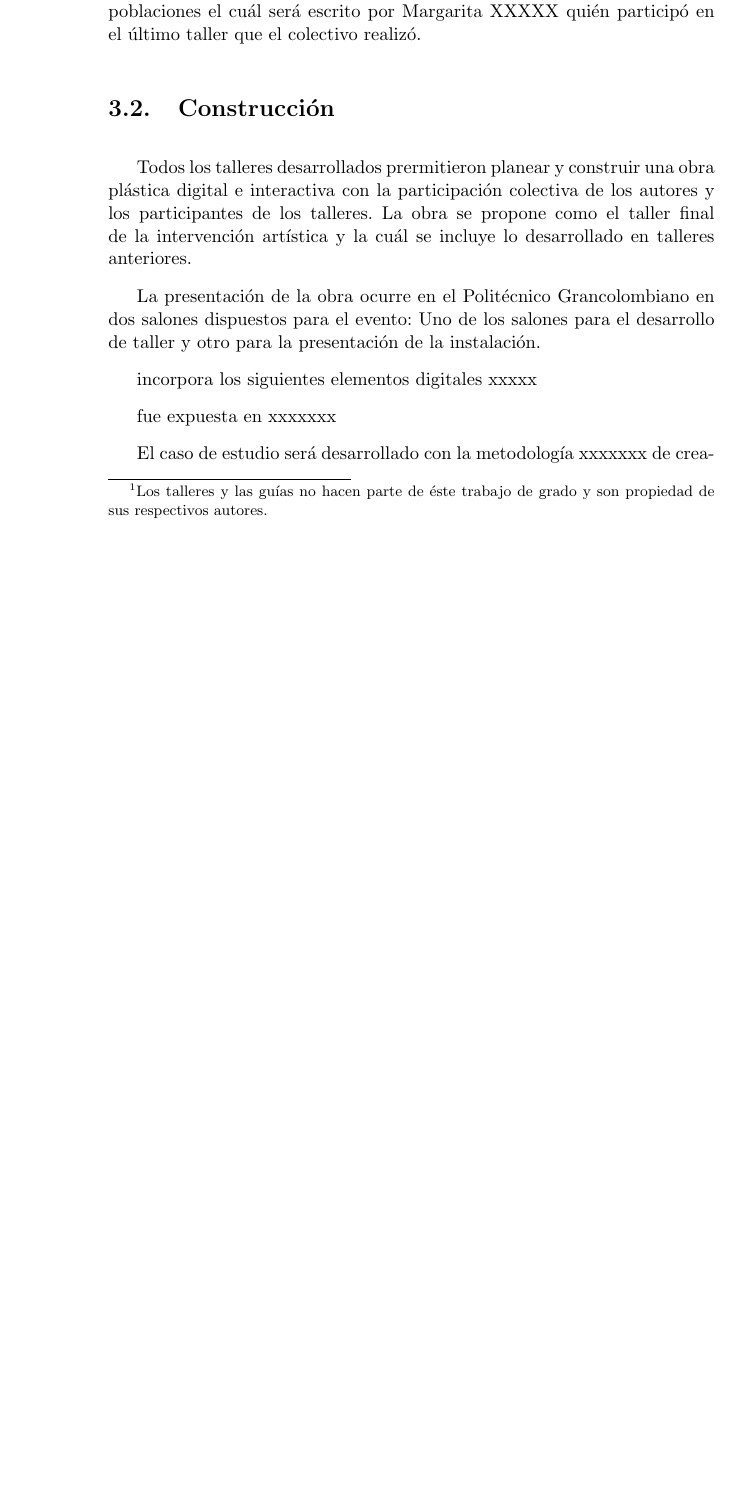
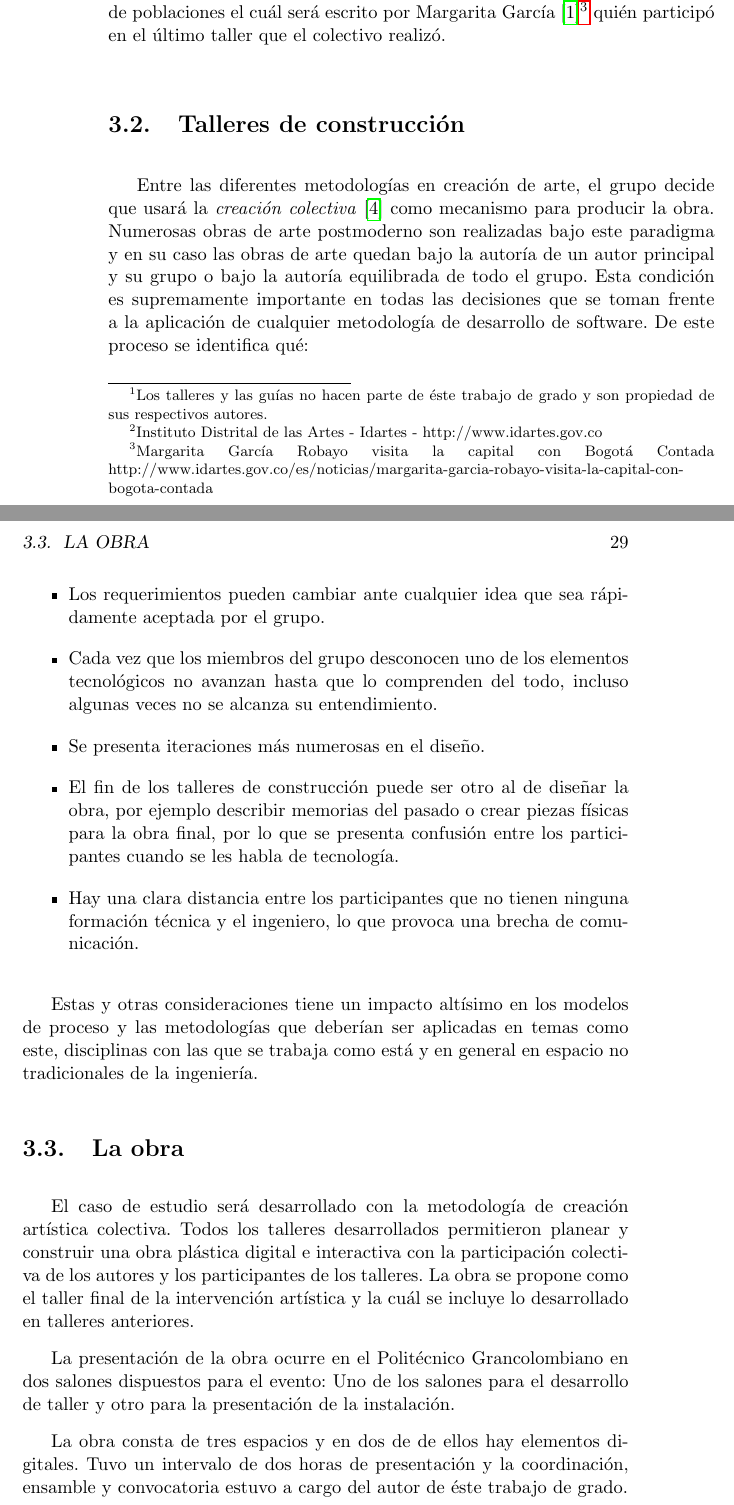
Before and after one commit to jolarter/TesisMaestria, a LaTeX thesis (main.tex, which reads capitulos/capitulo03/capitulo03.tex): part of page 28 of 36 before the commit and two parts of pages 28 and 29 of 38 after it, the two joined at a grey line, cut at the place of the change, the shorter picture padded with empty space. Compiled offline with pdfLaTeX.

Commit message:
Se agregan cambios en el caso de estudio y se estructura la tabla de contenido

```diff
--- a/capitulos/capitulo03/capitulo03.tex
+++ b/capitulos/capitulo03/capitulo03.tex
@@ -15,27 +15,29 @@ Una de las acciones del colectivo fue el desarrollo de una intervención artíst
 
 Durante los talleres se realizaron pequeñas piezas de origami que los participantes usaban para representar algunas de sus memorias y se realizaban guias y talleres desarrollados por los miembros del Colectivo\footnote{Los talleres y las guías no hacen parte de éste trabajo de grado y son propiedad de sus respectivos autores.}. Algunos de los talleres incluyeron acciones que permitieron utilizar la metodolgía de construcción colectiva, la cual es una metodología usada para creación artística y cuyos resultados se usaron para la aplicación de la tecnología de computación pervasiva.
 
-Todo el proceso fue acompañado por Idartes en el proceso de participación ciudadana de construcción del Libro al Viento 2018, para el capítulo de poblaciones el cuál será escrito por Margarita XXXXX quién participó en el último taller que el colectivo realizó.
+Todo el proceso fue acompañado por IDARTES\footnote{Instituto Distrital de las Artes - Idartes - http://www.idartes.gov.co} en el marco de participación ciudadana de construcción del Libro al Viento 2018, para el capítulo de poblaciones el cuál será escrito por Margarita García\cite{idartesmargarita}\footnote{Margarita García Robayo visita la capital con Bogotá Contada http://www.idartes.gov.co/es/noticias/margarita-garcia-robayo-visita-la-capital-con-bogota-contada} quién participó en el último taller que el colectivo realizó.
 
-\section{Construcción}
+\section{Talleres de construcción}
 
-Todos los talleres desarrollados prermitieron planear y construir una obra plástica digital e interactiva con la participación colectiva de los autores y los participantes de los talleres. La obra se propone como el taller final de la intervención artística y la cuál se incluye lo desarrollado en talleres anteriores.
+Entre las diferentes metodologías en creación de arte, el grupo decide que usará la \textit{creación colectiva}\cite{casacuberta2003creacion} como mecanismo para producir la obra. Numerosas obras de arte postmoderno son realizadas bajo este paradigma y en su caso las obras de arte quedan bajo la autoría de un autor principal y su grupo o bajo la autoría equilibrada de todo el grupo. Esta condición es supremamente importante en todas las decisiones que se toman frente a la aplicación de cualquier metodología de desarrollo de software. De este proceso se identifica qué:
+
+\begin{itemize}
+    \item Los requerimientos pueden cambiar ante cualquier idea que sea rápidamente aceptada por el grupo.
+    \item Cada vez que los miembros del grupo desconocen uno de los elementos tecnológicos no avanzan hasta que lo comprenden del todo, incluso algunas veces no se alcanza su entendimiento.
+    \item Se presenta iteraciones más numerosas en el diseño.
+    \item El fin de los talleres de construcción puede ser otro al de diseñar la obra, por ejemplo describir memorias del pasado o crear piezas físicas para la obra final, por lo que se presenta confusión entre los participantes cuando se les habla de tecnología.
+    \item Hay una clara distancia entre los participantes que no tienen ninguna formación técnica y el ingeniero, lo que provoca una brecha de comunicación.
+\end{itemize}
+
+Estas y otras consideraciones tiene un impacto altísimo en los modelos de proceso y las metodologías que deberían ser aplicadas en temas como este, disciplinas con las que se trabaja como está y en general en espacio no tradicionales de la ingeniería.
+
+\section{La obra}
+
+El caso de estudio será desarrollado con la metodología de creación artística colectiva. Todos los talleres desarrollados permitieron planear y construir una obra plástica digital e interactiva con la participación colectiva de los autores y los participantes de los talleres. La obra se propone como el taller final de la intervención artística y la cuál se incluye lo desarrollado en talleres anteriores.
 
 La presentación de la obra ocurre en el Politécnico Grancolombiano en dos salones dispuestos para el evento: Uno de los salones para el desarrollo de taller y otro para la presentación de la instalación.
 
-
-
-incorpora los siguientes elementos digitales xxxxx
-
-fue expuesta en xxxxxxx
-
-El caso de estudio será desarrollado con la metodología xxxxxxx de creación artística
-
-Descripcioón de la estructura.
-
-
-\section{Talleres de construcción}
-
+La obra consta de tres espacios y en dos de de ellos hay elementos digitales. Tuvo un intervalo de dos horas de presentación y la coordinación, ensamble y convocatoria estuvo a cargo del autor de éste trabajo de grado.
 
 \section{Los espacios}
 
--- a/main.tex
+++ b/main.tex
@@ -28,6 +28,7 @@
 \usepackage{float}
 \setlength{\parskip}{3mm}
 \usepackage{marginnote}
+\usepackage{url}
 
 
 \title{ COMPUTACIÓN PERVASIVA APLICADA CREACIÓN ARTÍSTICA PARA LA RECONSTRUCCIÓN DE MEMORIA HISTÓRICA \\
```
Also changed, not shown: biblio.bib (+16 -0 lines), capitulos/capitulo03/capitulo03.tex (19 more changed lines).
